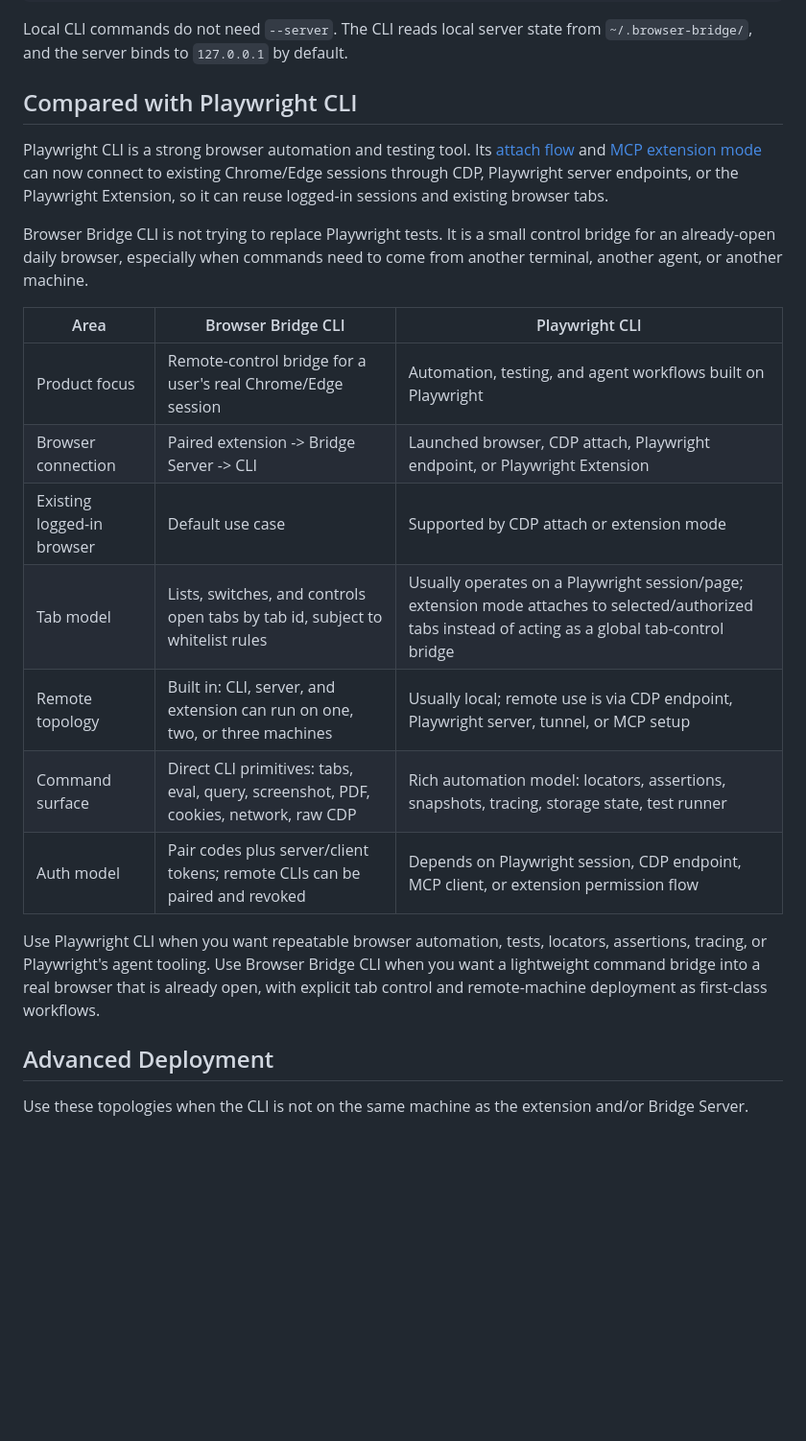
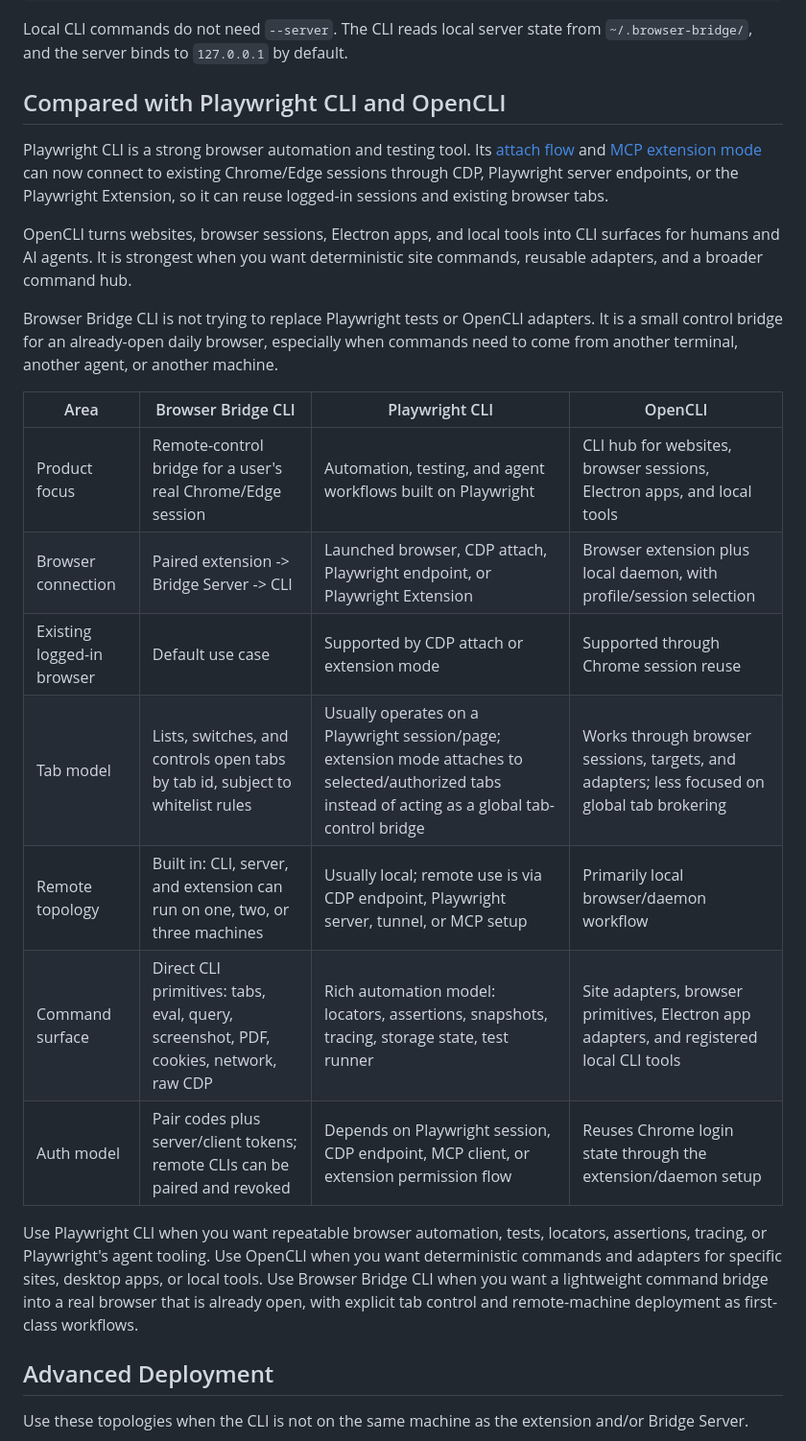
Before and after one commit to dreamhunter2333/browser-bridge-cli, a Markdown page: README.md, the part around the change. Shown at 96% size. GitHub-like rendering; blank space fills up the shorter version.

Commit message:
docs: compare with opencli

```diff
--- a/README.md
+++ b/README.md
@@ -86,23 +86,25 @@ npx browser-bridge-cli tabs
 
 Local CLI commands do not need `--server`. The CLI reads local server state from `~/.browser-bridge/`, and the server binds to `127.0.0.1` by default.
 
-## Compared with Playwright CLI
+## Compared with Playwright CLI and OpenCLI
 
 Playwright CLI is a strong browser automation and testing tool. Its [attach flow](https://playwright.dev/agent-cli/commands/attach) and [MCP extension mode](https://playwright.dev/mcp/configuration/browser-extension) can now connect to existing Chrome/Edge sessions through CDP, Playwright server endpoints, or the Playwright Extension, so it can reuse logged-in sessions and existing browser tabs.
 
-Browser Bridge CLI is not trying to replace Playwright tests. It is a small control bridge for an already-open daily browser, especially when commands need to come from another terminal, another agent, or another machine.
+OpenCLI turns websites, browser sessions, Electron apps, and local tools into CLI surfaces for humans and AI agents. It is strongest when you want deterministic site commands, reusable adapters, and a broader command hub.
 
-| Area | Browser Bridge CLI | Playwright CLI |
-| --- | --- | --- |
-| Product focus | Remote-control bridge for a user's real Chrome/Edge session | Automation, testing, and agent workflows built on Playwright |
-| Browser connection | Paired extension -> Bridge Server -> CLI | Launched browser, CDP attach, Playwright endpoint, or Playwright Extension |
-| Existing logged-in browser | Default use case | Supported by CDP attach or extension mode |
-| Tab model | Lists, switches, and controls open tabs by tab id, subject to whitelist rules | Usually operates on a Playwright session/page; extension mode attaches to selected/authorized tabs instead of acting as a global tab-control bridge |
-| Remote topology | Built in: CLI, server, and extension can run on one, two, or three machines | Usually local; remote use is via CDP endpoint, Playwright server, tunnel, or MCP setup |
-| Command surface | Direct CLI primitives: tabs, eval, query, screenshot, PDF, cookies, network, raw CDP | Rich automation model: locators, assertions, snapshots, tracing, storage state, test runner |
-| Auth model | Pair codes plus server/client tokens; remote CLIs can be paired and revoked | Depends on Playwright session, CDP endpoint, MCP client, or extension permission flow |
+Browser Bridge CLI is not trying to replace Playwright tests or OpenCLI adapters. It is a small control bridge for an already-open daily browser, especially when commands need to come from another terminal, another agent, or another machine.
 
-Use Playwright CLI when you want repeatable browser automation, tests, locators, assertions, tracing, or Playwright's agent tooling. Use Browser Bridge CLI when you want a lightweight command bridge into a real browser that is already open, with explicit tab control and remote-machine deployment as first-class workflows.
+| Area | Browser Bridge CLI | Playwright CLI | OpenCLI |
+| --- | --- | --- | --- |
+| Product focus | Remote-control bridge for a user's real Chrome/Edge session | Automation, testing, and agent workflows built on Playwright | CLI hub for websites, browser sessions, Electron apps, and local tools |
+| Browser connection | Paired extension -> Bridge Server -> CLI | Launched browser, CDP attach, Playwright endpoint, or Playwright Extension | Browser extension plus local daemon, with profile/session selection |
+| Existing logged-in browser | Default use case | Supported by CDP attach or extension mode | Supported through Chrome session reuse |
+| Tab model | Lists, switches, and controls open tabs by tab id, subject to whitelist rules | Usually operates on a Playwright session/page; extension mode attaches to selected/authorized tabs instead of acting as a global tab-control bridge | Works through browser sessions, targets, and adapters; less focused on global tab brokering |
+| Remote topology | Built in: CLI, server, and extension can run on one, two, or three machines | Usually local; remote use is via CDP endpoint, Playwright server, tunnel, or MCP setup | Primarily local browser/daemon workflow |
+| Command surface | Direct CLI primitives: tabs, eval, query, screenshot, PDF, cookies, network, raw CDP | Rich automation model: locators, assertions, snapshots, tracing, storage state, test runner | Site adapters, browser primitives, Electron app adapters, and registered local CLI tools |
+| Auth model | Pair codes plus server/client tokens; remote CLIs can be paired and revoked | Depends on Playwright session, CDP endpoint, MCP client, or extension permission flow | Reuses Chrome login state through the extension/daemon setup |
+
+Use Playwright CLI when you want repeatable browser automation, tests, locators, assertions, tracing, or Playwright's agent tooling. Use OpenCLI when you want deterministic commands and adapters for specific sites, desktop apps, or local tools. Use Browser Bridge CLI when you want a lightweight command bridge into a real browser that is already open, with explicit tab control and remote-machine deployment as first-class workflows.
 
 ## Advanced Deployment
 
```
Also changed, not shown: README_CN.md (+14 -12 lines).
